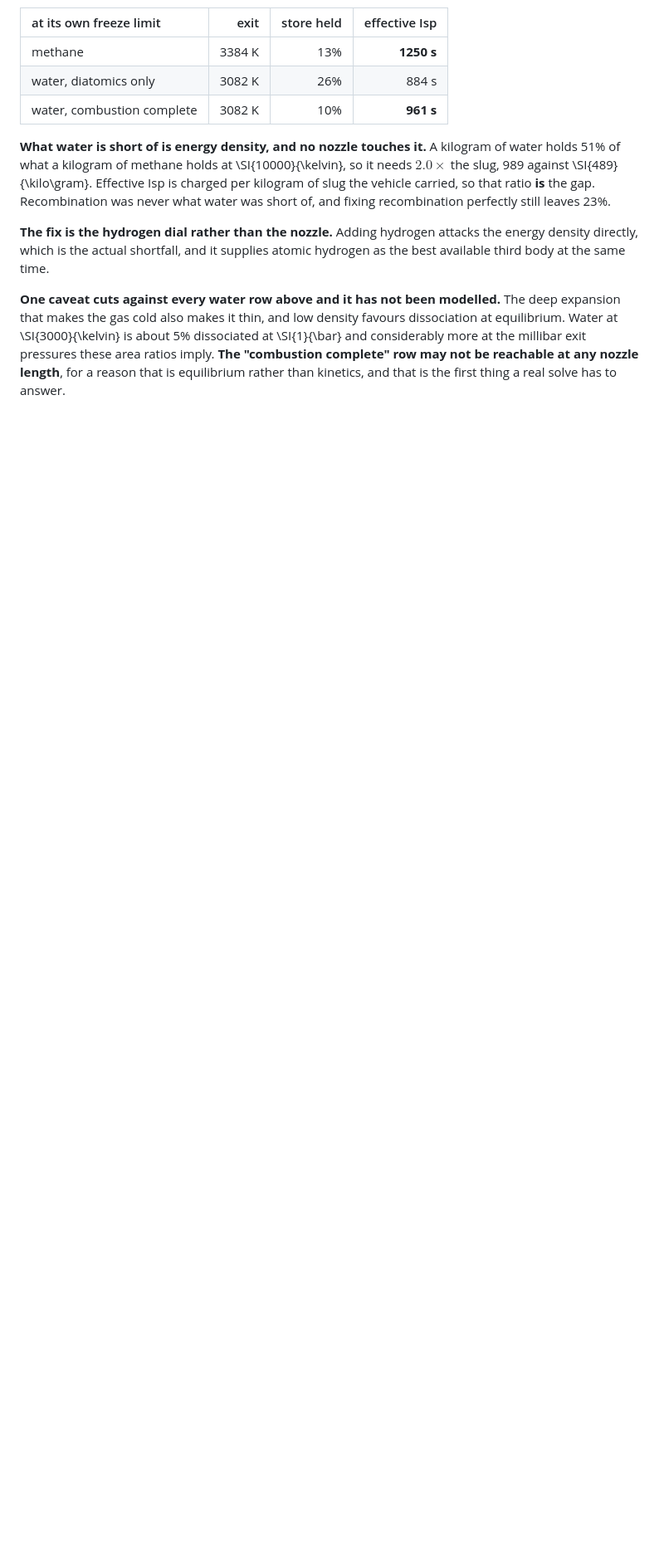
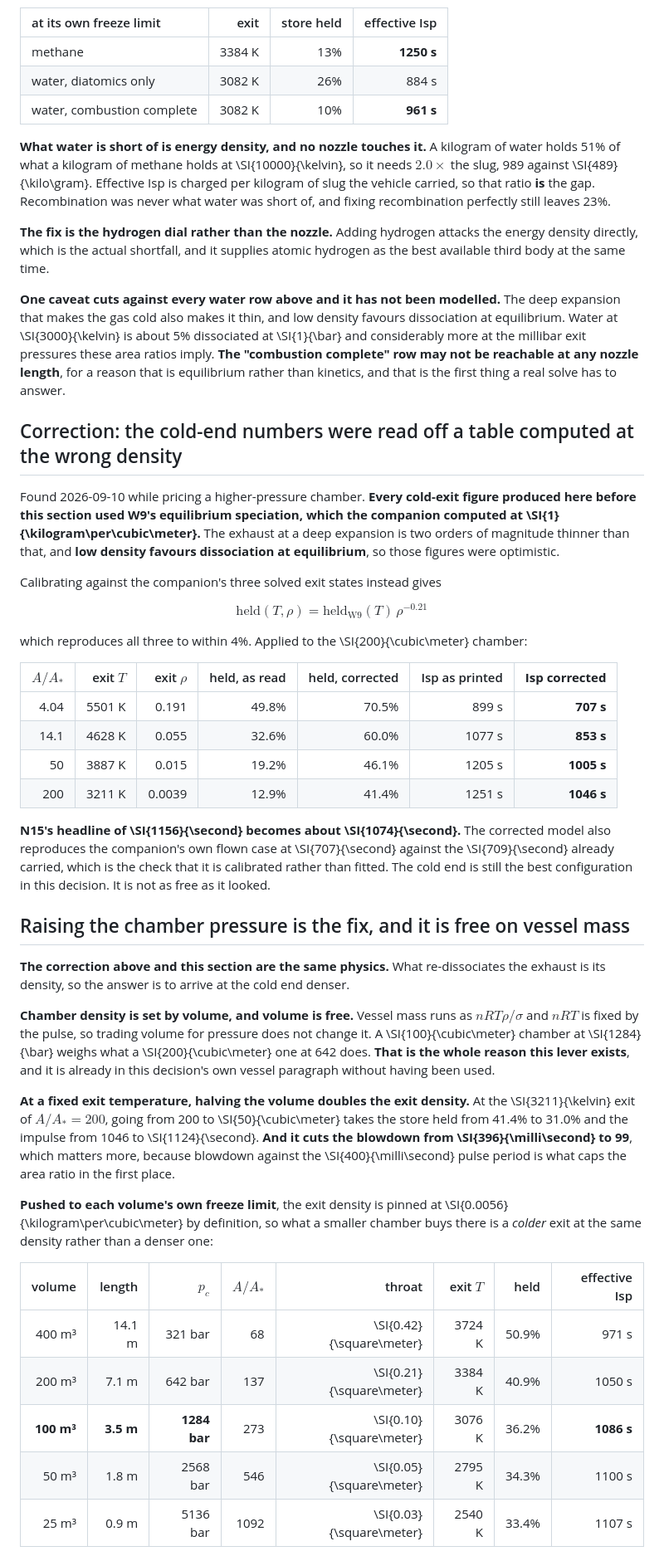
Before and after one commit to katzseth22202/Balloon-Pulse-Propulsion, a Markdown page: docs/adr/0016-the-head-on-leg-gets-a-walled-nozzle-filled-with-methane.md, the part around one of its changes. Shown at 83% size. Drawn GitHub-style; blank space fills up the shorter version.

Commit message:
Correct the cold-end density error, and find chamber volume is a free lever
Every cold-exit figure produced in this session used W9's equilibrium speciation, which
the companion computed at 1 kg/m3. A deep expansion exits two orders of magnitude thinner
than that, and low density favours dissociation at equilibrium, so those figures were
optimistic. Calibrating against the companion's three solved exit states gives
held(T, rho) = held_W9(T) * rho^-0.21, which reproduces all three within 4% and returns
the flown case at 707 s against the 709 already carried.

N15's headline of 1,156 s becomes about 1,074. The A/A* = 50 and 100 rows fall from 1,205
and 1,238 to 1,005 and 1,048. The cold end is still the best configuration here; it is not
as free as it looked.

The fix is the same physics as the error. What re-dissociates the exhaust is its density,
so arrive at the cold end denser, and chamber density is set by volume. Vessel mass runs as
nRT*rho/sigma with nRT fixed by the pulse, so trading volume for pressure does not change
it: 100 m3 at 1,284 bar weighs what 200 m3 at 642 does. That is already in this decision's
own vessel paragraph and had never been used.

At a fixed 3,211 K exit, going 200 to 50 m3 takes held from 41.4% to 31.0% and impulse
from 1,046 to 1,124 s, and cuts blowdown from 396 ms to 99. At each volume's own freeze
limit the exit density is pinned by definition, so what a smaller chamber buys there is a
colder exit rather than a denser one: 971 s at 400 m3 rising to 1,107 at 25. The density
exponent is -0.21, so it saturates; 100 m3 at 1,086 s is where to stop.

Two things fall out worth more than the impulse. The blowdown halves, so the deep
expansion fits the pulse period with room. And the column becomes 3.5 m, where this
decision has the spreading cone reaching a 3 m wall only after 6 m. Below about 170 m3 the
front leaves before touching the wall at all, which would retire N9 items 1-3 rather than
answer them. The volume dial should be swept alongside the throat rather than fixed at
200-673.

todos/higher_pressure.py carries the correction and the sweep.

Build is clean.

Co-Authored-By: Claude Opus 5 <noreply@anthropic.com>

```diff
--- a/docs/adr/0016-the-head-on-leg-gets-a-walled-nozzle-filled-with-methane.md
+++ b/docs/adr/0016-the-head-on-leg-gets-a-walled-nozzle-filled-with-methane.md
@@ -655,3 +655,58 @@ considerably more at the millibar exit pressures these area ratios imply. **The
 complete" row may not be reachable at any nozzle length**, for a reason that is equilibrium
 rather than kinetics, and that is the first thing a real solve has to answer.
 
+## Correction: the cold-end numbers were read off a table computed at the wrong density
+
+Found 2026-09-10 while pricing a higher-pressure chamber. **Every cold-exit figure produced
+here before this section used W9's equilibrium speciation, which the companion computed at
+\SI{1}{\kilogram\per\cubic\meter}.** The exhaust at a deep expansion is two orders of magnitude
+thinner than that, and **low density favours dissociation at equilibrium**, so those figures
+were optimistic.
+
+Calibrating against the companion's three solved exit states instead gives
+
+$$\mathrm{held}(T, \rho) = \mathrm{held}_{\mathrm{W9}}(T)\,\rho^{-0.21}$$
+
+which reproduces all three to within 4\%. Applied to the \SI{200}{\cubic\meter} chamber:
+
+| $A/A_*$ | exit $T$ | exit $\rho$ | held, as read | held, corrected | Isp as printed | **Isp corrected** |
+| ---: | ---: | ---: | ---: | ---: | ---: | ---: |
+| 4.04 | 5501 K | 0.191 | 49.8\% | 70.5\% | 899 s | **707 s** |
+| 14.1 | 4628 K | 0.055 | 32.6\% | 60.0\% | 1077 s | **853 s** |
+| 50 | 3887 K | 0.015 | 19.2\% | 46.1\% | 1205 s | **1005 s** |
+| 200 | 3211 K | 0.0039 | 12.9\% | 41.4\% | 1251 s | **1046 s** |
+
+**N15's headline of \SI{1156}{\second} becomes about \SI{1074}{\second}.** The corrected model
+also reproduces the companion's own flown case at \SI{707}{\second} against the
+\SI{709}{\second} already carried, which is the check that it is calibrated rather than fitted.
+The cold end is still the best configuration in this decision. It is not as free as it looked.
+
+## Raising the chamber pressure is the fix, and it is free on vessel mass
+
+**The correction above and this section are the same physics.** What re-dissociates the exhaust
+is its density, so the answer is to arrive at the cold end denser.
+
+**Chamber density is set by volume, and volume is free.** Vessel mass runs as $nRT\rho/\sigma$
+and $nRT$ is fixed by the pulse, so trading volume for pressure does not change it. A
+\SI{100}{\cubic\meter} chamber at \SI{1284}{\bar} weighs what a \SI{200}{\cubic\meter} one at
+642 does. **That is the whole reason this lever exists**, and it is already in this decision's
+own vessel paragraph without having been used.
+
+**At a fixed exit temperature, halving the volume doubles the exit density.** At the
+\SI{3211}{\kelvin} exit of $A/A_* = 200$, going from 200 to \SI{50}{\cubic\meter} takes the store
+held from 41.4\% to 31.0\% and the impulse from 1046 to \SI{1124}{\second}. **And it cuts the
+blowdown from \SI{396}{\milli\second} to 99**, which matters more, because blowdown against the
+\SI{400}{\milli\second} pulse period is what caps the area ratio in the first place.
+
+**Pushed to each volume's own freeze limit**, the exit density is pinned at
+\SI{0.0056}{\kilogram\per\cubic\meter} by definition, so what a smaller chamber buys there is a
+*colder* exit at the same density rather than a denser one:
+
+| volume | length | $p_c$ | $A/A_*$ | throat | exit $T$ | held | effective Isp |
+| ---: | ---: | ---: | ---: | ---: | ---: | ---: | ---: |
+| 400 m³ | 14.1 m | 321 bar | 68 | \SI{0.42}{\square\meter} | 3724 K | 50.9\% | 971 s |
+| 200 m³ | 7.1 m | 642 bar | 137 | \SI{0.21}{\square\meter} | 3384 K | 40.9\% | 1050 s |
+| **100 m³** | **3.5 m** | **1284 bar** | 273 | \SI{0.10}{\square\meter} | 3076 K | 36.2\% | **1086 s** |
+| 50 m³ | 1.8 m | 2568 bar | 546 | \SI{0.05}{\square\meter} | 2795 K | 34.3\% | 1100 s |
+| 25 m³ | 0.9 m | 5136 bar | 1092 | \SI{0.03}{\square\meter} | 2540 K | 33.4\% | 1107 s |
+
```
Also changed, not shown: other parts of docs/adr/0016-the-head-on-leg-gets-a-walled-nozzle-filled-with-methane.md (+19 -0 lines).
